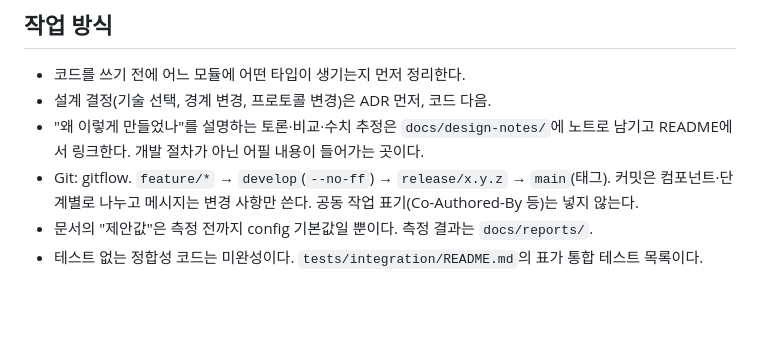
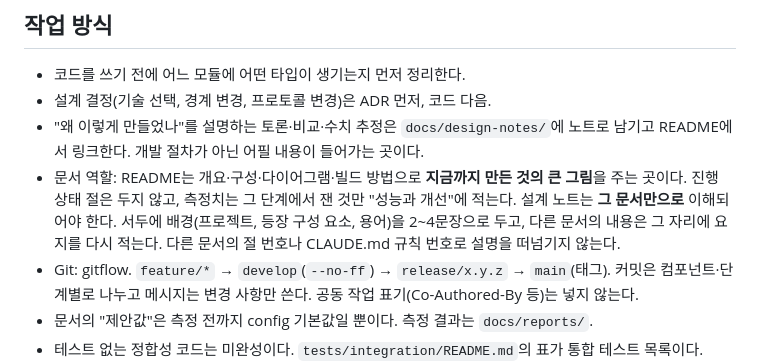
Before and after one commit to hstar0124/sa-server, a Markdown page: CLAUDE.md, the part around the change. Drawn GitHub-style; blank space fills up the shorter version.

Commit message:
docs: state the README and design-note roles in the working rules
(cherry picked from commit 8c6d9a093d00f1283efa3859193c183b7b09a567)

```diff
--- a/CLAUDE.md
+++ b/CLAUDE.md
@@ -41,6 +41,7 @@ docker compose -f deploy/compose/docker-compose.yml up -d
 - 코드를 쓰기 전에 어느 모듈에 어떤 타입이 생기는지 먼저 정리한다.
 - 설계 결정(기술 선택, 경계 변경, 프로토콜 변경)은 ADR 먼저, 코드 다음.
 - "왜 이렇게 만들었나"를 설명하는 토론·비교·수치 추정은 `docs/design-notes/`에 노트로 남기고 README에서 링크한다. 개발 절차가 아닌 어필 내용이 들어가는 곳이다.
+- 문서 역할: README는 개요·구성·다이어그램·빌드 방법으로 **지금까지 만든 것의 큰 그림**을 주는 곳이다. 진행 상태 절은 두지 않고, 측정치는 그 단계에서 잰 것만 "성능과 개선"에 적는다. 설계 노트는 **그 문서만으로** 이해되어야 한다. 서두에 배경(프로젝트, 등장 구성 요소, 용어)을 2~4문장으로 두고, 다른 문서의 내용은 그 자리에 요지를 다시 적는다. 다른 문서의 절 번호나 CLAUDE.md 규칙 번호로 설명을 떠넘기지 않는다.
 - Git: gitflow. `feature/*` → `develop`(`--no-ff`) → `release/x.y.z` → `main`(태그). 커밋은 컴포넌트·단계별로 나누고 메시지는 변경 사항만 쓴다. 공동 작업 표기(Co-Authored-By 등)는 넣지 않는다.
 - 문서의 "제안값"은 측정 전까지 config 기본값일 뿐이다. 측정 결과는 `docs/reports/`.
 - 테스트 없는 정합성 코드는 미완성이다. `tests/integration/README.md`의 표가 통합 테스트 목록이다.
```
